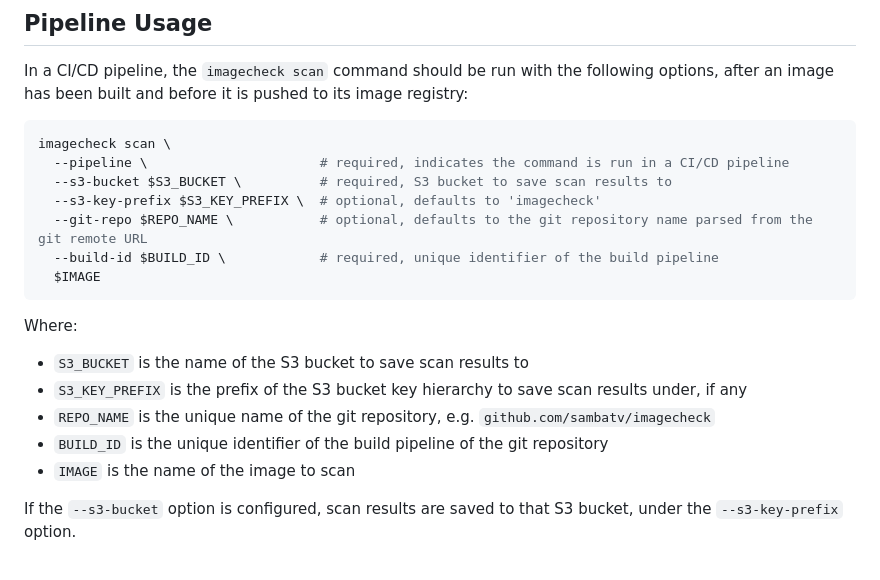
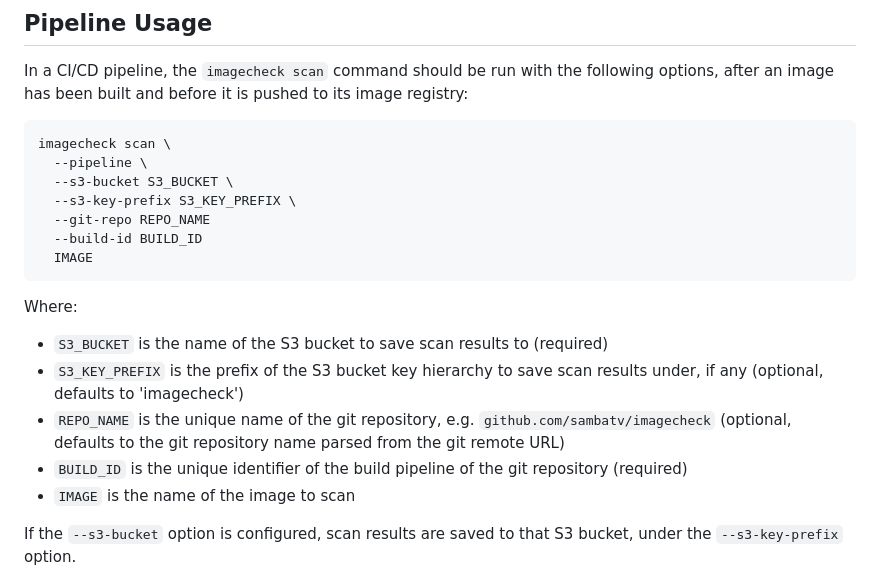
Before and after one commit to sambatv/imagecheck, a Markdown page: docs/README.md, the part around the change. Rendered like a GitHub page.

Commit message:
Improve docs

````diff
--- a/docs/README.md
+++ b/docs/README.md
@@ -187,20 +187,20 @@ its image registry:
 
 ```shell
 imagecheck scan \
-  --pipeline \                      # required, indicates the command is run in a CI/CD pipeline
-  --s3-bucket $S3_BUCKET \          # required, S3 bucket to save scan results to
-  --s3-key-prefix $S3_KEY_PREFIX \  # optional, defaults to 'imagecheck'
-  --git-repo $REPO_NAME \           # optional, defaults to the git repository name parsed from the git remote URL
-  --build-id $BUILD_ID \            # required, unique identifier of the build pipeline
-  $IMAGE
+  --pipeline \
+  --s3-bucket S3_BUCKET \
+  --s3-key-prefix S3_KEY_PREFIX \
+  --git-repo REPO_NAME
+  --build-id BUILD_ID
+  IMAGE
 ```
 
 Where:
 
-* `S3_BUCKET` is the name of the S3 bucket to save scan results to
-* `S3_KEY_PREFIX` is the prefix of the S3 bucket key hierarchy to save scan results under, if any
-* `REPO_NAME` is the unique name of the git repository, e.g. `github.com/sambatv/imagecheck`
-* `BUILD_ID` is the unique identifier of the build pipeline of the git repository
+* `S3_BUCKET` is the name of the S3 bucket to save scan results to (required)
+* `S3_KEY_PREFIX` is the prefix of the S3 bucket key hierarchy to save scan results under, if any (optional, defaults to 'imagecheck')
+* `REPO_NAME` is the unique name of the git repository, e.g. `github.com/sambatv/imagecheck` (optional, defaults to the git repository name parsed from the git remote URL)
+* `BUILD_ID` is the unique identifier of the build pipeline of the git repository (required)
 * `IMAGE` is the name of the image to scan
 
 If the `--s3-bucket` option is configured, scan results are saved to that S3
````
